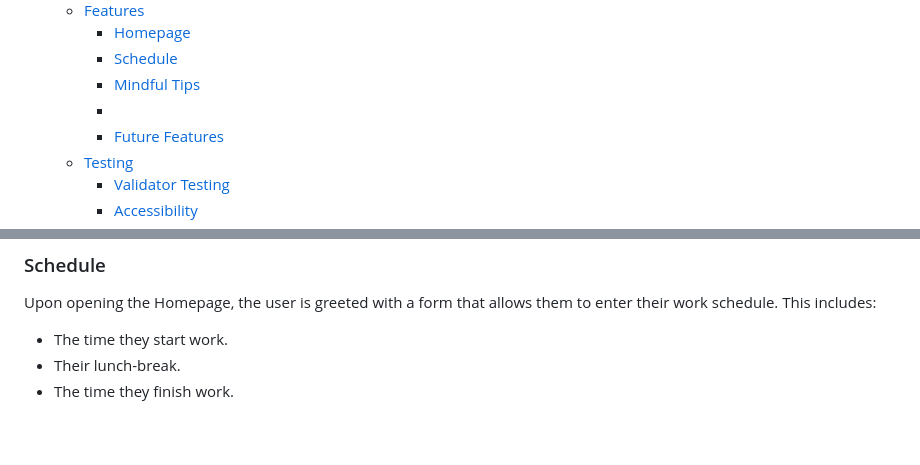
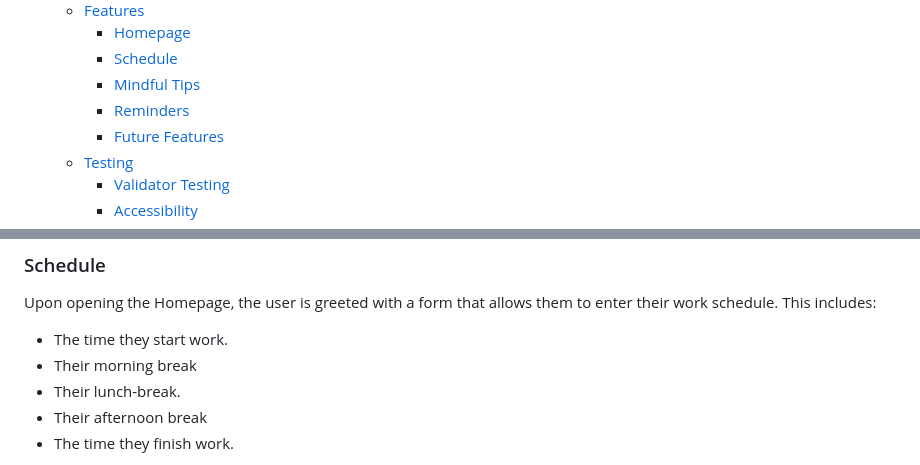
Before and after one commit to matteofiorini92/mindful-reminders, a Markdown page: README.md, 2 parts joined by grey strips. Rendered like a GitHub page; blank space fills up the shorter version.

```diff
--- a/README.md
+++ b/README.md
@@ -16,7 +16,7 @@
     - [Homepage](#homepage)
     - [Schedule](#schedule)
     - [Mindful Tips](#mindful-tips)
-    - [](#)
+    - [Reminders](#reminders)
     - [Future Features](#future-features)
   - [Testing](#testing)
     - [Validator Testing](#validator-testing)
@@ -84,5 +84,7 @@ The Homepage contains the title, Mindful Reminders, a navigation bar and a modal
 Upon opening the Homepage, the user is greeted with a form that allows them to enter their work schedule. This includes:
 
 - The time they start work.
+- Their morning break
 - Their lunch-break.
+- Their afternoon break
 - The time they finish work.
```
Also changed, not shown: other parts of README.md (+13 -1 lines), assets/images/20:20:20.png (added), assets/images/tip-1.png (added), assets/images/tip-2.png (added), 2 other files.
